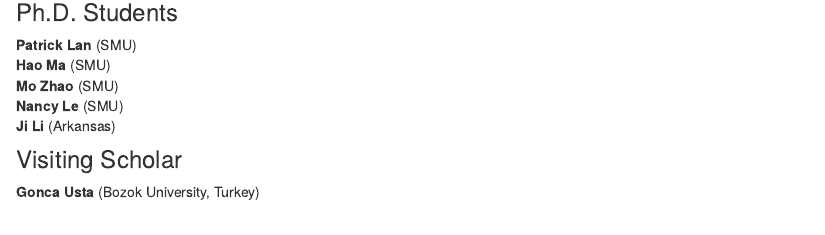
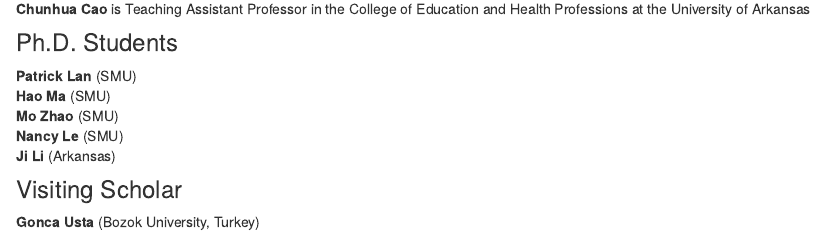
Before and after one commit to kamataak/qmlweb, an R Markdown document (about.Rmd): the page in a window 1100 px wide, from 930 px down. Rendered offline with R 4.5, knitr and Pandoc, with nearby package versions; drawn as R Markdown's standard HTML page in place of the format the file asks for.

Commit message:
Added Chunhua
Also this is the upload from GitHub Desktop

```diff
--- a/_site.yml
+++ b/_site.yml
@@ -5,8 +5,8 @@
 output_dir: "docs"
 navbar:
   left:
+    - text: "About QML"
+      href: about.html
     - text: "Home"
       href: index.html
-    - text: "About QML"
-      href: about.html
 output: distill::distill_article
--- a/about.Rmd
+++ b/about.Rmd
@@ -50,6 +50,8 @@
 ![](https://www.smu.edu/-/media/Site/Dedman/Departments/Statistics/NelisPotgieter2.JPG?h=180&la=en&w=120&hash=CAF595AB7018B78418FD3E6C922716E7){width=150}
 </aside>
 
+**Chunhua Cao** is Teaching Assistant Professor in the College of Education and Health Professions at the University of Arkansas
+
 ### Ph.D. Students
 **Patrick Lan** (SMU)
 **Hao Ma** (SMU)
```
Also changed, not shown: 2 other files.
